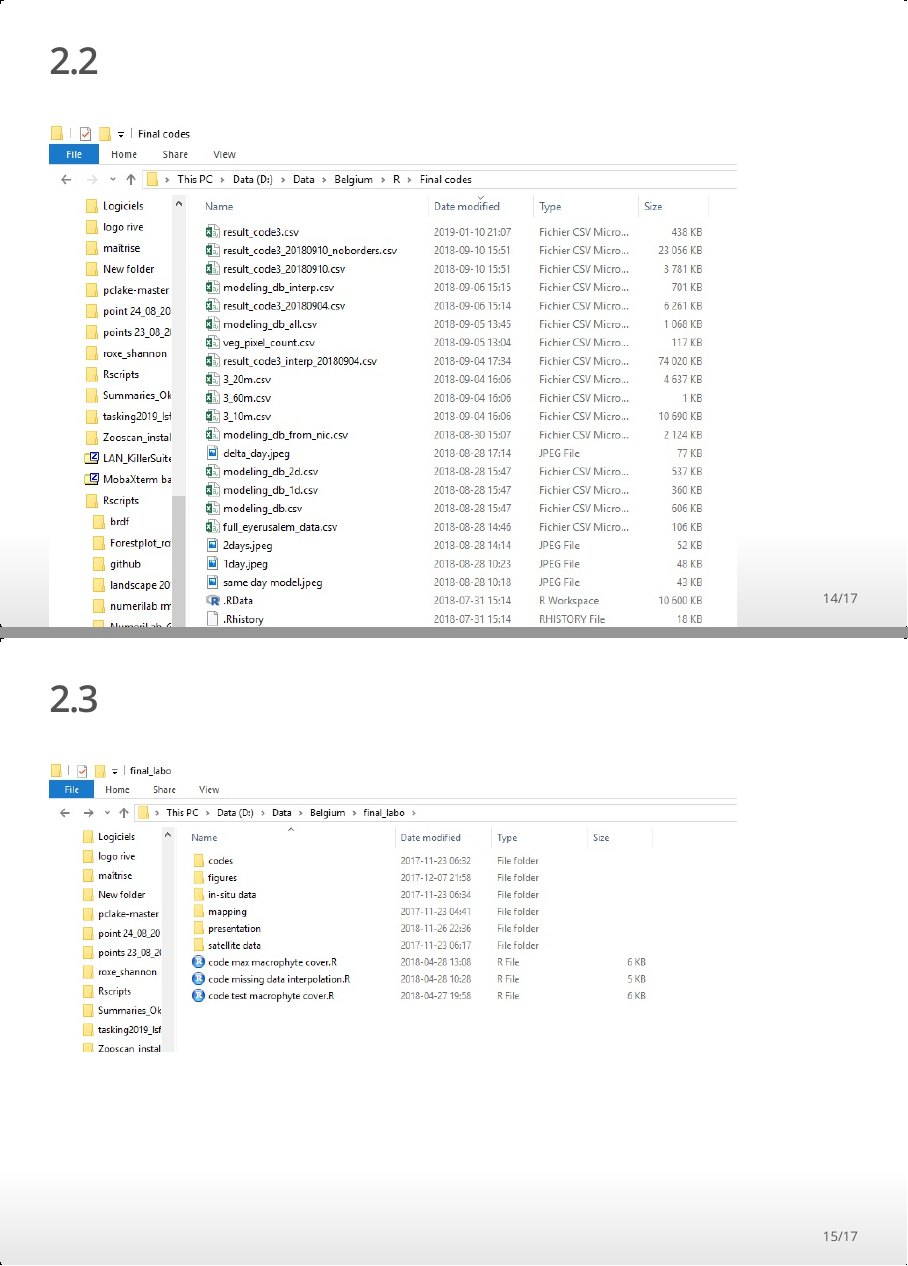
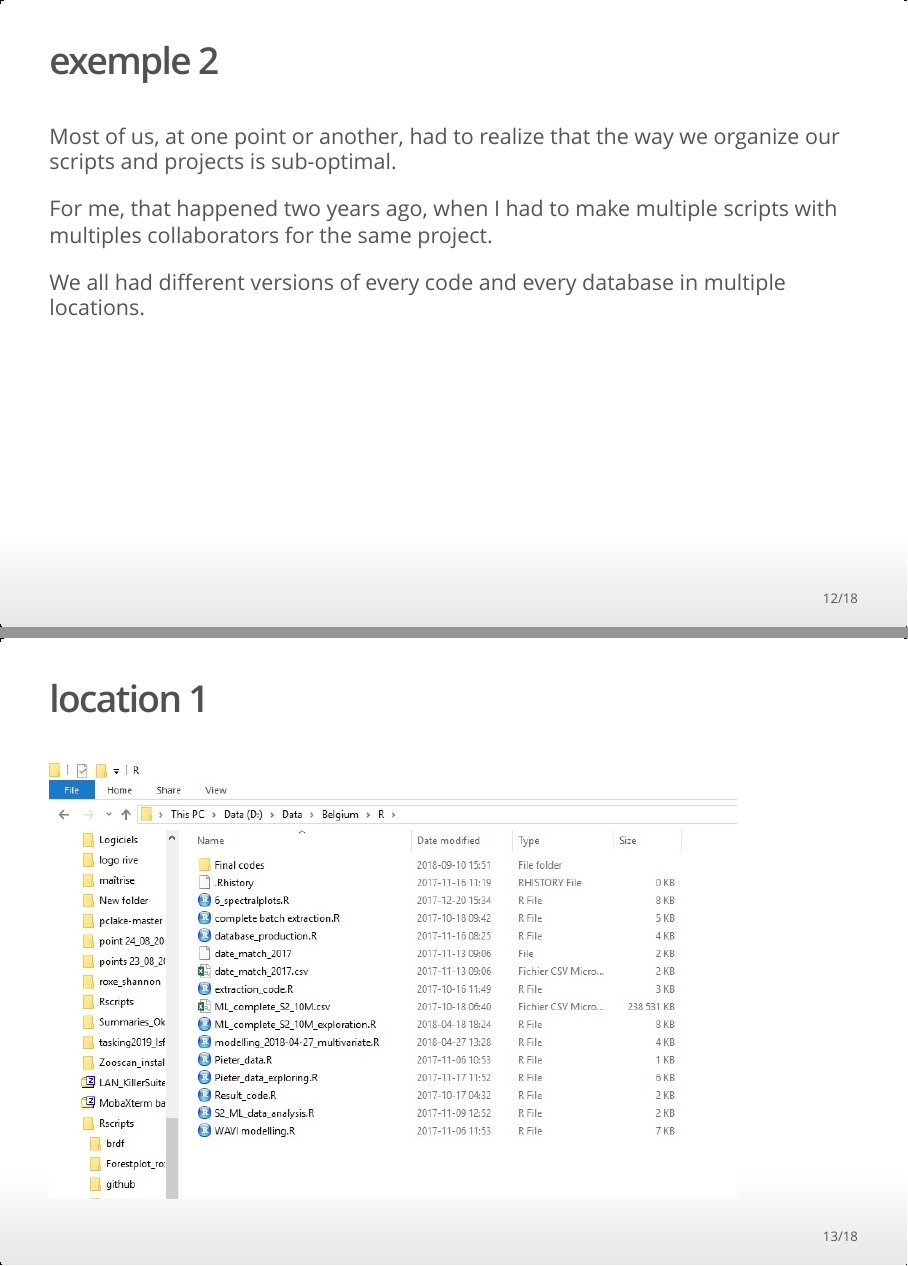
Before and after one commit to arthurdegrandpre/NumeriLab_GIT, an R Markdown document (isoslides_git.Rmd): pages 14 and 15 of 17 before the commit and pages 12 and 13 of 18 after it, joined at a grey line. The pictures show the output file isoslides_git.html that the author committed with the source, opened offline.

````diff
--- a/isoslides_git.Rmd
+++ b/isoslides_git.Rmd
@@ -175,28 +175,38 @@
 
 ## exemple 2
 
-## 2.1
+Most of us, at one point or another, had to realize that the way we organize our scripts and projects is sub-optimal.
+
+For me, that happened two years ago, when I had to make multiple scripts with multiples collaborators for the same project.
+
+We all had different versions of every code and every database in multiple locations.
+
+## location 1
+
 ```{r, echo=FALSE, out.width="85%"}
 script_images = list.files("images/scripts/", pattern ="*.jpg$", full.names = TRUE)
 include_graphics(script_images[1])
 ```
 
-## 2.2
+## location 2
+
 ```{r, echo=FALSE, out.width="85%"}
 script_images = list.files("images/scripts/", pattern ="*.jpg$", full.names = TRUE)
 include_graphics(script_images[2])
 ```
 
-## 2.3
+## location 3
+
 ```{r, echo=FALSE, out.width="85%"}
 script_images = list.files("images/scripts/", pattern ="*.jpg$", full.names = TRUE)
 include_graphics(script_images[3])
 ```
 
-## 2.4
+## location 4
+
 ```{r, echo=FALSE, out.width="85%"}
 script_images = list.files("images/scripts/", pattern ="*.jpg$", full.names = TRUE)
 include_graphics(script_images[4])
 ```
 
-## 2.5
+## location 5
````
Also changed, not shown: images/logos/Git-Logo-3.png (added), isoslides_git.html, isoslides_git.Rmd (12 more changed lines).
